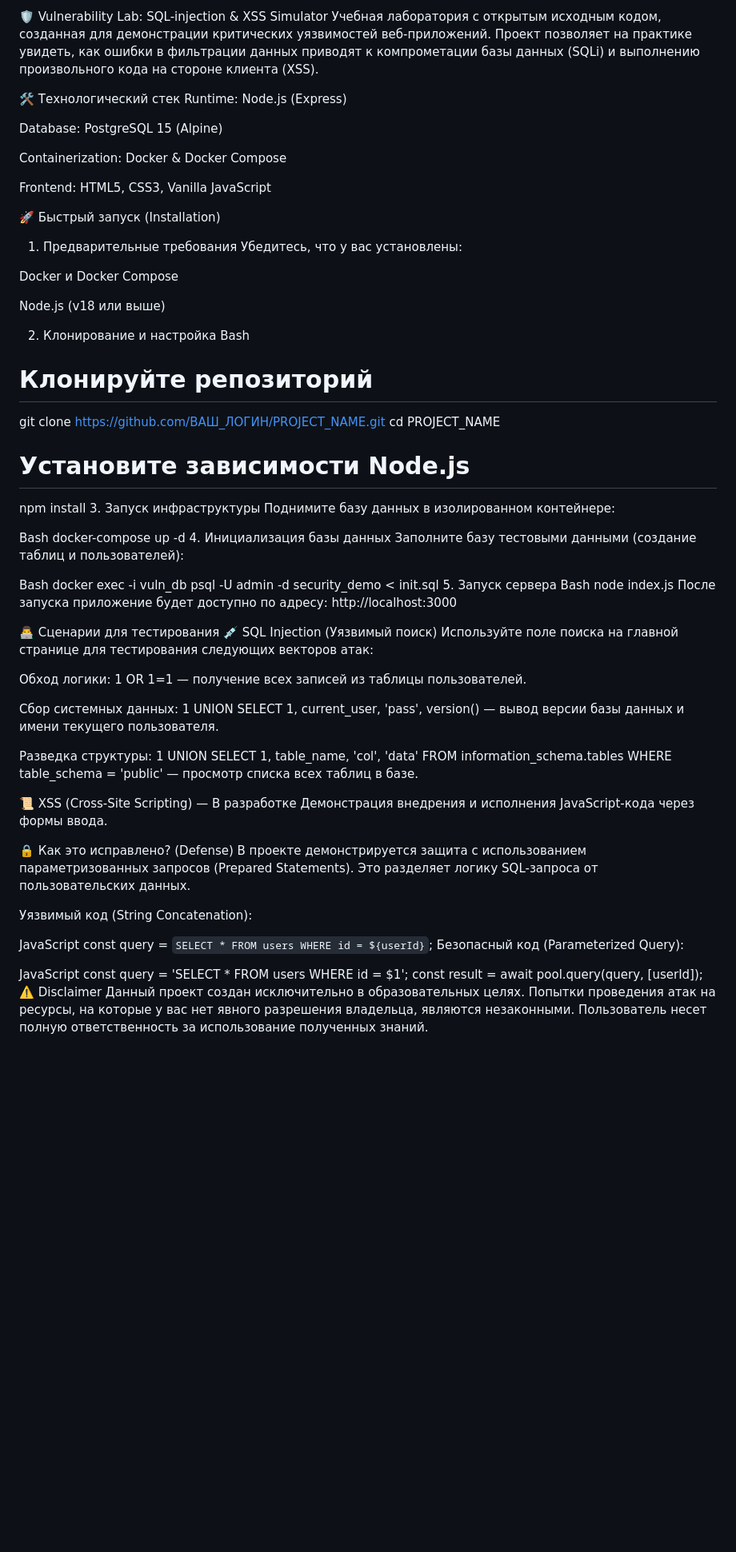
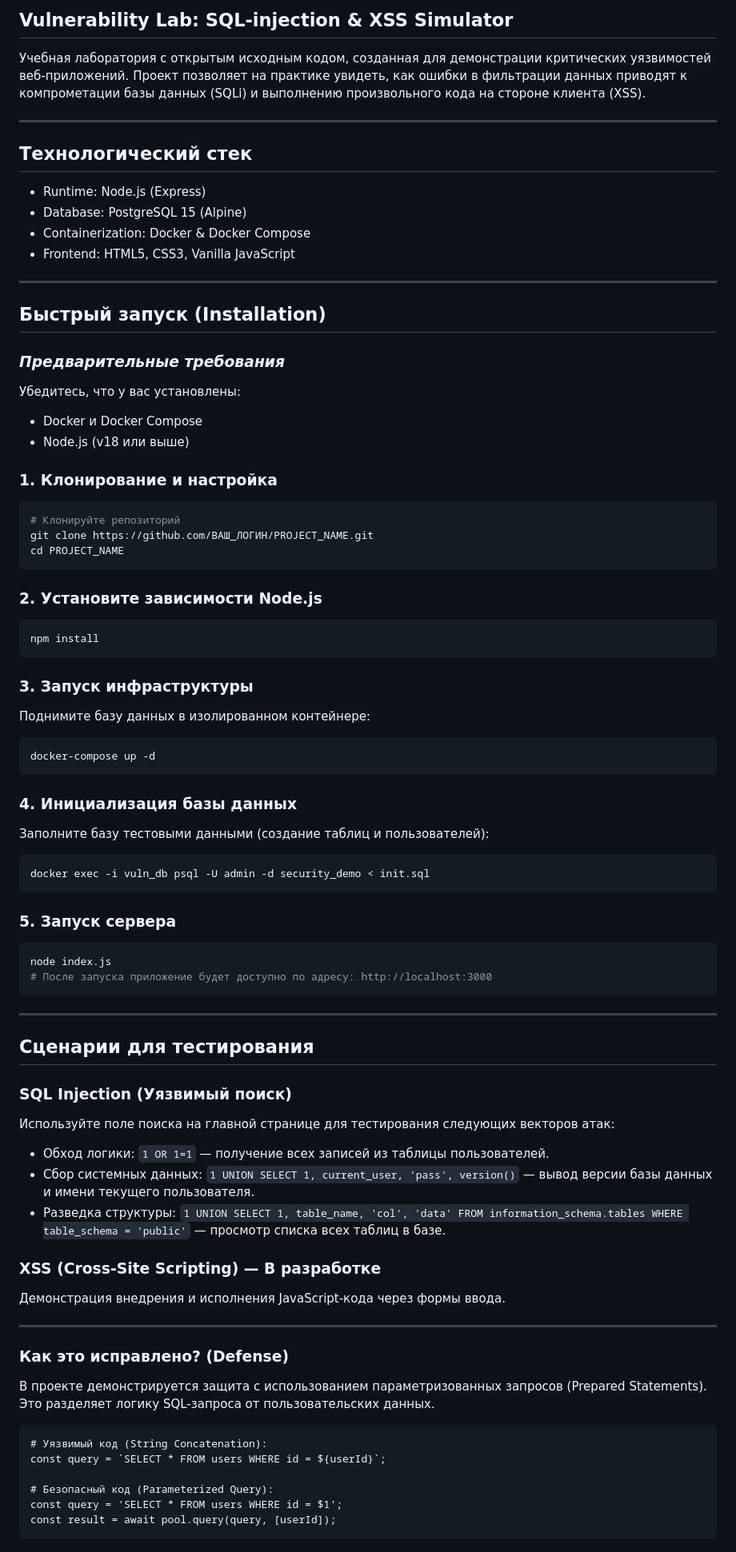
Before and after one commit to Mihalich-glitch/sql-breakout-sim, a Markdown page: README.md, the part around the change. Shown at 80% size. Rendered like a GitHub page; blank space fills up the shorter version.

````diff
--- a/README.md
+++ b/README.md
@@ -1,70 +1,80 @@
-🛡️ Vulnerability Lab: SQL-injection & XSS Simulator
-Учебная лаборатория с открытым исходным кодом, созданная для демонстрации критических уязвимостей веб-приложений. Проект позволяет на практике увидеть, как ошибки в фильтрации данных приводят к компрометации базы данных (SQLi) и выполнению произвольного кода на стороне клиента (XSS).
+## Vulnerability Lab: SQL-injection & XSS Simulator
+Учебная лаборатория с открытым исходным кодом, созданная для демонстрации критических уязвимостей веб-приложений.
+Проект позволяет на практике увидеть, как ошибки в фильтрации данных приводят к компрометации базы данных (SQLi) и выполнению произвольного кода на стороне клиента (XSS).
 
-🛠 Технологический стек
-Runtime: Node.js (Express)
+---
 
-Database: PostgreSQL 15 (Alpine)
+## Технологический стек
+- Runtime: Node.js (Express)
+- Database: PostgreSQL 15 (Alpine)
+- Containerization: Docker & Docker Compose
+- Frontend: HTML5, CSS3, Vanilla JavaScript
 
-Containerization: Docker & Docker Compose
+---
 
-Frontend: HTML5, CSS3, Vanilla JavaScript
+## Быстрый запуск (Installation)
 
-🚀 Быстрый запуск (Installation)
-1. Предварительные требования
+### *Предварительные требования*
+
 Убедитесь, что у вас установлены:
+- Docker и Docker Compose
+- Node.js (v18 или выше)
 
-Docker и Docker Compose
-
-Node.js (v18 или выше)
-
-2. Клонирование и настройка
-Bash
+### 1. Клонирование и настройка
+```Bash
 # Клонируйте репозиторий
 git clone https://github.com/ВАШ_ЛОГИН/PROJECT_NAME.git
 cd PROJECT_NAME
+```
 
-# Установите зависимости Node.js
+### 2. Установите зависимости Node.js
+```Bash
 npm install
-3. Запуск инфраструктуры
+```
+
+### 3. Запуск инфраструктуры
 Поднимите базу данных в изолированном контейнере:
+```Bash
+docker-compose up -d
+```
 
-Bash
-docker-compose up -d
-4. Инициализация базы данных
+### 4. Инициализация базы данных
 Заполните базу тестовыми данными (создание таблиц и пользователей):
 
-Bash
+```Bash
 docker exec -i vuln_db psql -U admin -d security_demo < init.sql
-5. Запуск сервера
-Bash
+```
+
+### 5. Запуск сервера
+```Bash
 node index.js
-После запуска приложение будет доступно по адресу: http://localhost:3000
+# После запуска приложение будет доступно по адресу: http://localhost:3000
+```
 
-👨‍💻 Сценарии для тестирования
-💉 SQL Injection (Уязвимый поиск)
+---
+
+## Сценарии для тестирования
+### SQL Injection (Уязвимый поиск)
 Используйте поле поиска на главной странице для тестирования следующих векторов атак:
 
-Обход логики: 1 OR 1=1 — получение всех записей из таблицы пользователей.
+- Обход логики: `1 OR 1=1` — получение всех записей из таблицы пользователей.
+- Сбор системных данных: `1 UNION SELECT 1, current_user, 'pass', version()` — вывод версии базы данных и имени текущего пользователя.
+- Разведка структуры: `1 UNION SELECT 1, table_name, 'col', 'data' FROM information_schema.tables WHERE table_schema = 'public'` — просмотр списка всех таблиц в базе.
 
-Сбор системных данных: 1 UNION SELECT 1, current_user, 'pass', version() — вывод версии базы данных и имени текущего пользователя.
-
-Разведка структуры: 1 UNION SELECT 1, table_name, 'col', 'data' FROM information_schema.tables WHERE table_schema = 'public' — просмотр списка всех таблиц в базе.
-
-📜 XSS (Cross-Site Scripting) — В разработке
+### XSS (Cross-Site Scripting) — В разработке
 Демонстрация внедрения и исполнения JavaScript-кода через формы ввода.
 
-🔒 Как это исправлено? (Defense)
+---
+
+### Как это исправлено? (Defense)
 В проекте демонстрируется защита с использованием параметризованных запросов (Prepared Statements). Это разделяет логику SQL-запроса от пользовательских данных.
 
-Уязвимый код (String Concatenation):
 
-JavaScript
+```
+# Уязвимый код (String Concatenation):
 const query = `SELECT * FROM users WHERE id = ${userId}`;
-Безопасный код (Parameterized Query):
 
-JavaScript
+# Безопасный код (Parameterized Query):
 const query = 'SELECT * FROM users WHERE id = $1';
 const result = await pool.query(query, [userId]);
-⚠️ Disclaimer
-Данный проект создан исключительно в образовательных целях. Попытки проведения атак на ресурсы, на которые у вас нет явного разрешения владельца, являются незаконными. Пользователь несет полную ответственность за использование полученных знаний.
+```
````
